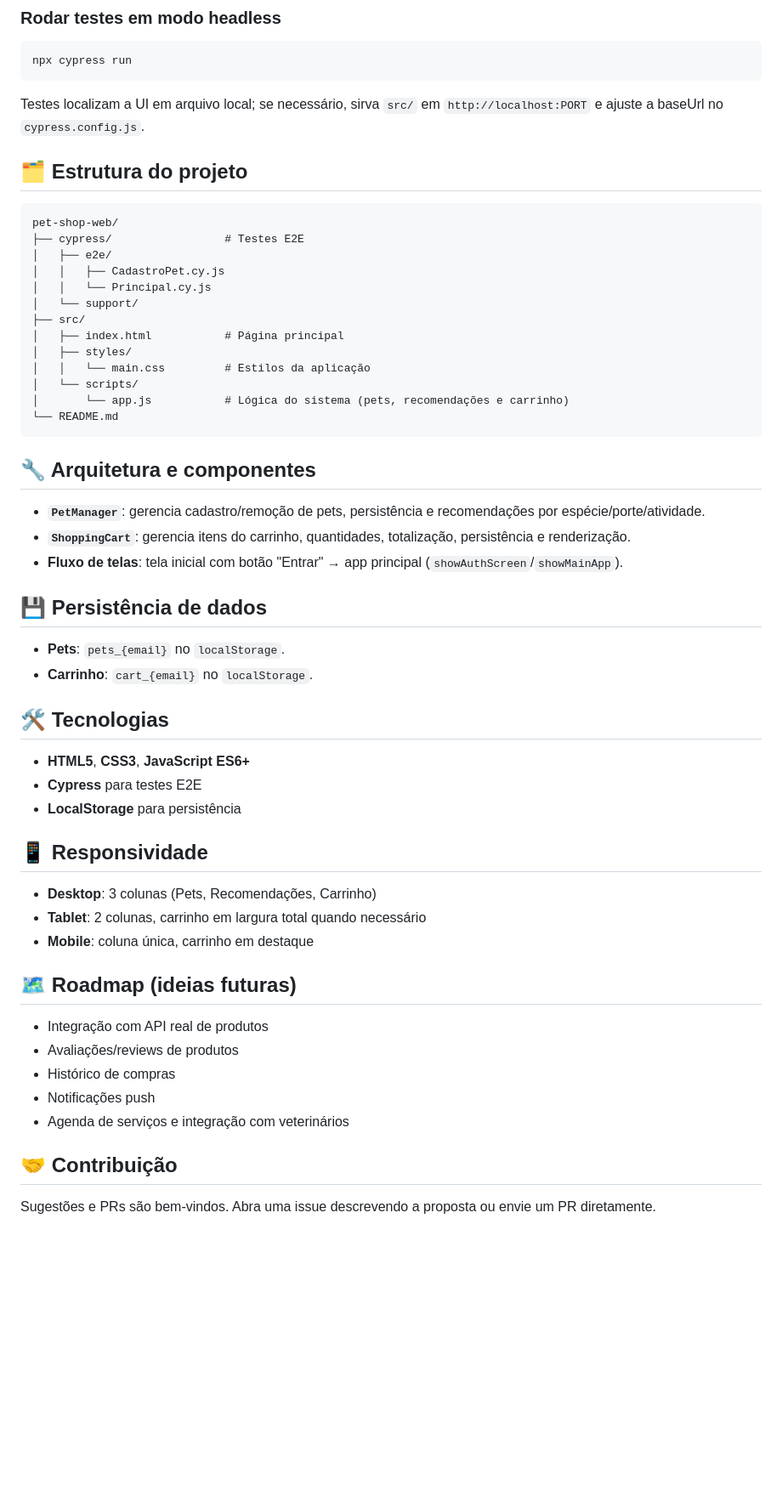
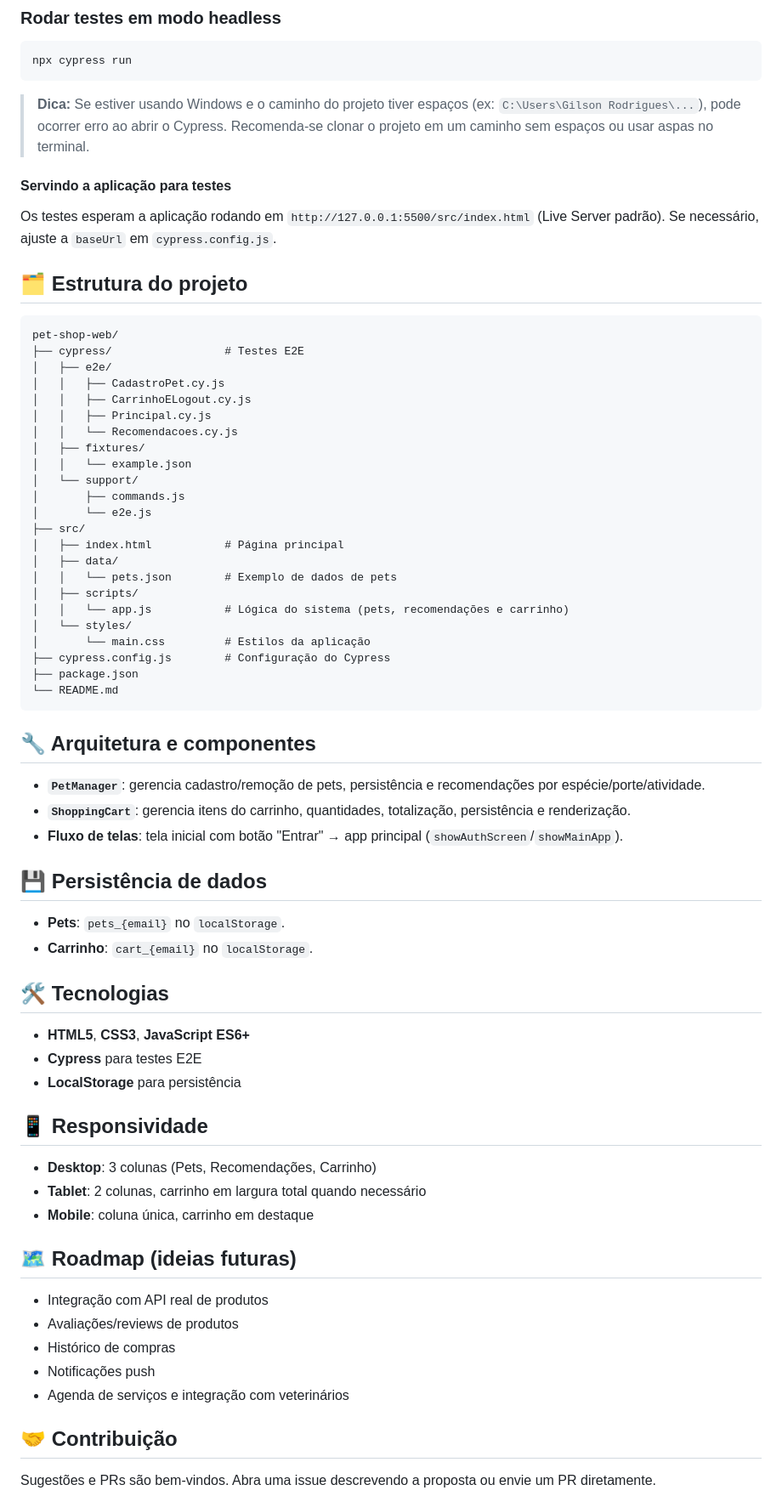
Before and after one commit to Gilsonbrs/pet-shop-web, a Markdown page: README.md, the part around one of its changes. Shown at 85% size. Drawn GitHub-style; blank space fills up the shorter version.

Commit message:
docs: Atualiza o README.md com informações do projeto

````diff
--- a/README.md
+++ b/README.md
@@ -42,7 +56,11 @@ npx cypress open
 npx cypress run
 ```
 
-Testes localizam a UI em arquivo local; se necessário, sirva `src/` em `http://localhost:PORT` e ajuste a baseUrl no `cypress.config.js`.
+> **Dica:** Se estiver usando Windows e o caminho do projeto tiver espaços (ex: `C:\Users\Gilson Rodrigues\...`), pode ocorrer erro ao abrir o Cypress. Recomenda-se clonar o projeto em um caminho sem espaços ou usar aspas no terminal.
+
+#### Servindo a aplicação para testes
+Os testes esperam a aplicação rodando em `http://127.0.0.1:5500/src/index.html` (Live Server padrão). Se necessário, ajuste a `baseUrl` em `cypress.config.js`.
+
 
 ## 🗂️ Estrutura do projeto
 
@@ -51,16 +69,27 @@ pet-shop-web/
 ├── cypress/                 # Testes E2E
 │   ├── e2e/
 │   │   ├── CadastroPet.cy.js
-│   │   └── Principal.cy.js
+│   │   ├── CarrinhoELogout.cy.js
+│   │   ├── Principal.cy.js
+│   │   └── Recomendacoes.cy.js
+│   ├── fixtures/
+│   │   └── example.json
 │   └── support/
+│       ├── commands.js
+│       └── e2e.js
 ├── src/
 │   ├── index.html           # Página principal
-│   ├── styles/
-│   │   └── main.css         # Estilos da aplicação
-│   └── scripts/
-│       └── app.js           # Lógica do sistema (pets, recomendações e carrinho)
+│   ├── data/
+│   │   └── pets.json        # Exemplo de dados de pets
+│   ├── scripts/
+│   │   └── app.js           # Lógica do sistema (pets, recomendações e carrinho)
+│   └── styles/
+│       └── main.css         # Estilos da aplicação
+├── cypress.config.js        # Configuração do Cypress
+├── package.json
 └── README.md
 ```
+
 
 ## 🔧 Arquitetura e componentes
 
@@ -68,19 +97,23 @@ pet-shop-web/
 - **`ShoppingCart`**: gerencia itens do carrinho, quantidades, totalização, persistência e renderização.
 - **Fluxo de telas**: tela inicial com botão "Entrar" → app principal (`showAuthScreen`/`showMainApp`).
 
+
 ## 💾 Persistência de dados
 - **Pets**: `pets_{email}` no `localStorage`.
 - **Carrinho**: `cart_{email}` no `localStorage`.
+
 
 ## 🛠️ Tecnologias
 - **HTML5**, **CSS3**, **JavaScript ES6+**
 - **Cypress** para testes E2E
 - **LocalStorage** para persistência
 
+
 ## 📱 Responsividade
 - **Desktop**: 3 colunas (Pets, Recomendações, Carrinho)
 - **Tablet**: 2 colunas, carrinho em largura total quando necessário
 - **Mobile**: coluna única, carrinho em destaque
+
 
 ## 🗺️ Roadmap (ideias futuras)
 - Integração com API real de produtos
@@ -89,6 +122,7 @@ pet-shop-web/
 - Notificações push
 - Agenda de serviços e integração com veterinários
 
+
 ## 🤝 Contribuição
 Sugestões e PRs são bem-vindos. Abra uma issue descrevendo a proposta ou envie um PR diretamente.
 
````
Also changed, not shown: other parts of README.md (+15 -1 lines).
